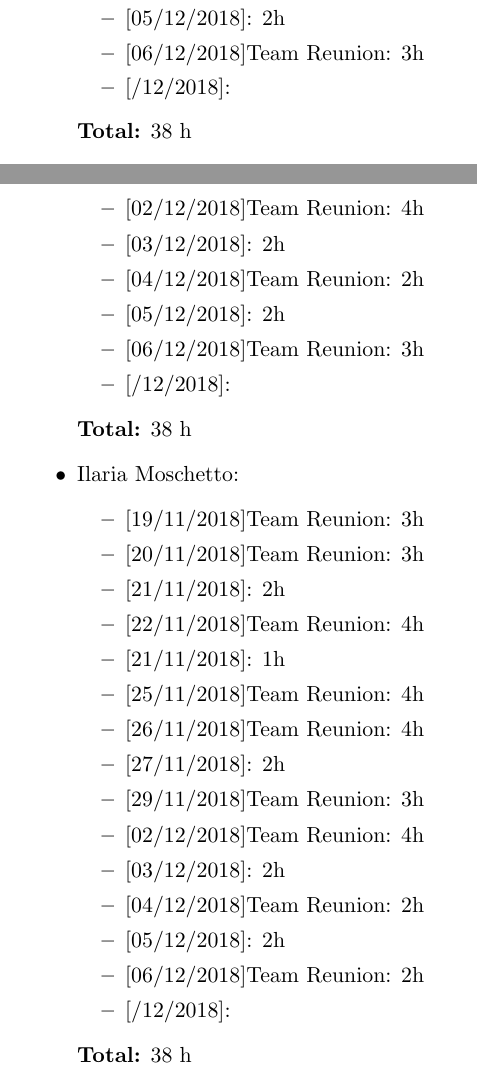
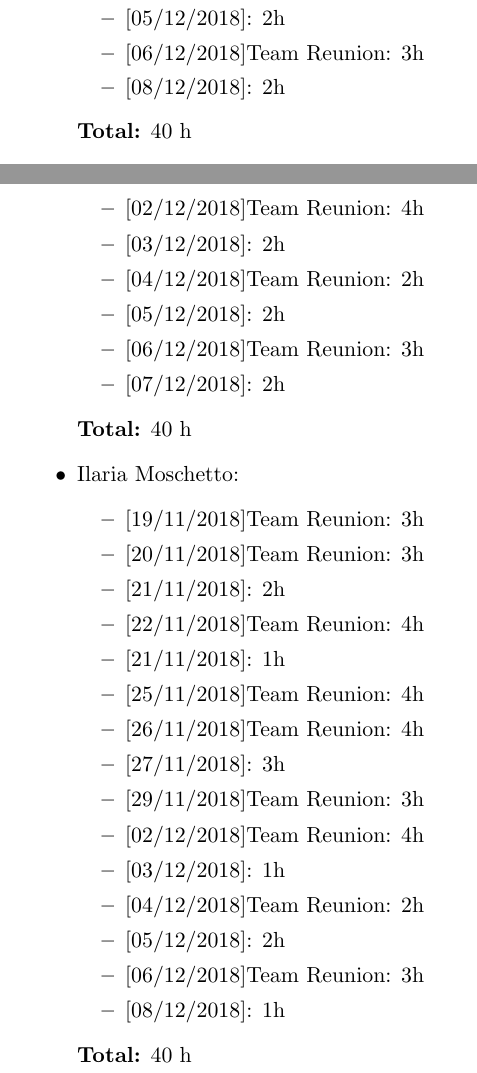
Before and after one commit to GiuMangiaracina/TrackMe, a LaTeX thesis (DD/main.tex, which reads DD/Effort.tex): two parts of pages 35 and 36 of 36, joined at a grey line, cut so that both start at the same text. Compiled offline with pdfLaTeX.

Commit message:
Edited effort spent

```diff
--- a/DD/Effort.tex
+++ b/DD/Effort.tex
@@ -17,9 +17,9 @@
     \item {[}04/12/2018{]}Team Reunion: 2h
     \item {[}05/12/2018{]}: 2h
     \item {[}06/12/2018{]}Team Reunion: 3h
-    \item {[}/12/2018{]}:
+    \item {[}08/12/2018{]}: 2h
 \end{itemize}
-\textbf{Total:} 38 h
+\textbf{Total:} 40 h
 
 \item Andrea Miotto:
 \begin{itemize}
@@ -37,9 +37,9 @@
     \item {[}04/12/2018{]}Team Reunion: 2h
     \item {[}05/12/2018{]}: 2h
     \item {[}06/12/2018{]}Team Reunion: 3h
-    \item {[}/12/2018{]}:
+    \item {[}07/12/2018{]}: 2h
 \end{itemize}
-\textbf{Total:} 38 h
+\textbf{Total:} 40 h
 
 \item Ilaria Moschetto:
 \begin{itemize}
@@ -50,15 +50,15 @@
     \item {[}21/11/2018{]}: 1h
     \item {[}25/11/2018{]}Team Reunion: 4h
     \item {[}26/11/2018{]}Team Reunion: 4h
-    \item {[}27/11/2018{]}: 2h
+    \item {[}27/11/2018{]}: 3h
     \item {[}29/11/2018{]}Team Reunion: 3h
     \item {[}02/12/2018{]}Team Reunion: 4h
-    \item {[}03/12/2018{]}: 2h
+    \item {[}03/12/2018{]}: 1h
     \item {[}04/12/2018{]}Team Reunion: 2h
     \item {[}05/12/2018{]}: 2h
-    \item {[}06/12/2018{]}Team Reunion: 2h
-    \item {[}/12/2018{]}:
+    \item {[}06/12/2018{]}Team Reunion: 3h
+    \item {[}08/12/2018{]}: 1h
 \end{itemize}
 
-\textbf{Total:} 38 h
+\textbf{Total:} 40 h
 \end{itemize}
```
